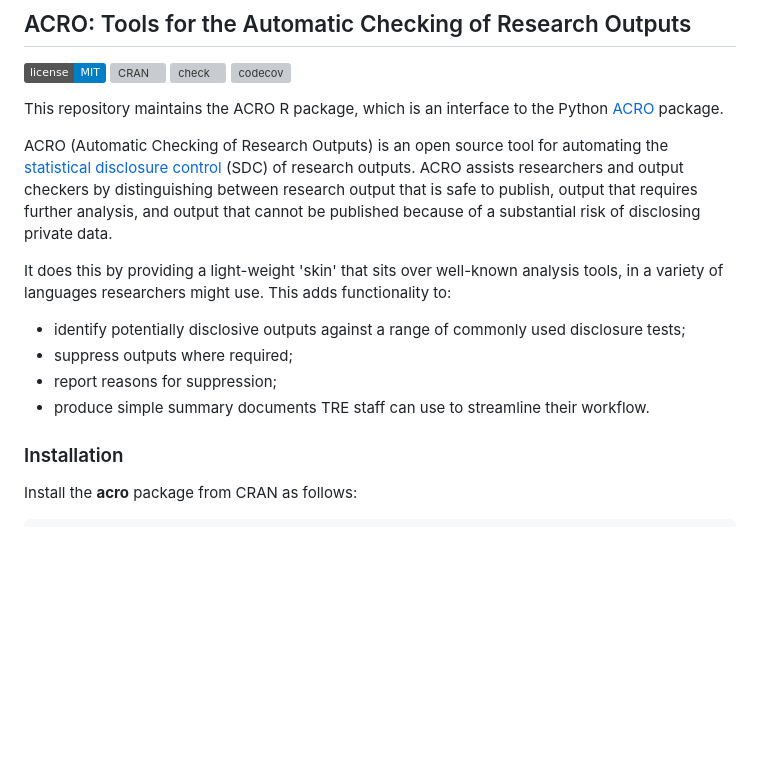
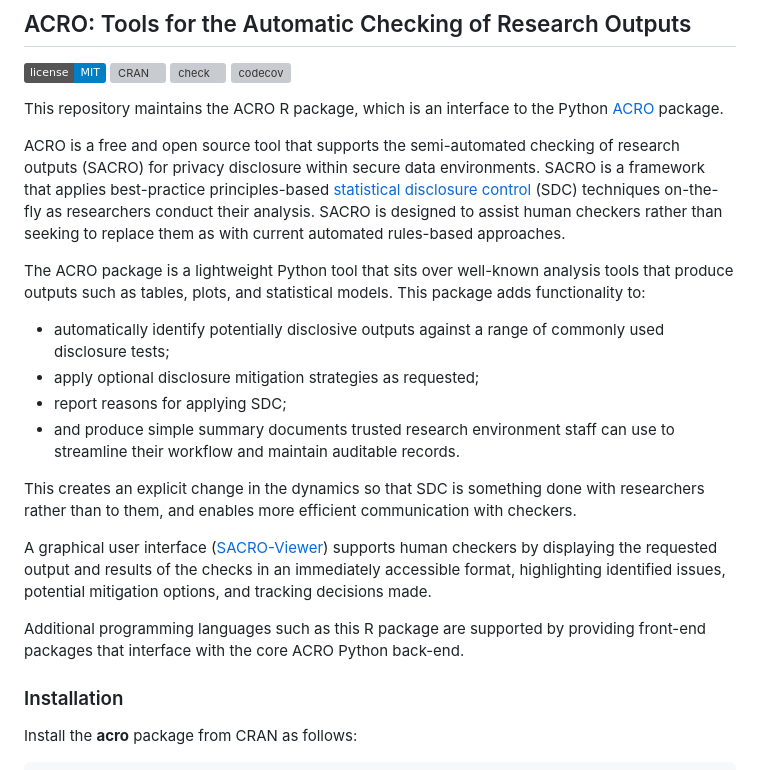
Before and after one commit to AI-SDC/ACRO-R, a Markdown page: README.md, the part around the change. GitHub-like rendering; badges without logos; blank space fills up the shorter version; grey boxes are pictures that could not be loaded.

```diff
--- a/README.md
+++ b/README.md
@@ -7,14 +7,20 @@
 
 This repository maintains the ACRO R package, which is an interface to the Python [ACRO](https://github.com/AI-SDC/ACRO) package.
 
-ACRO (Automatic Checking of Research Outputs) is an open source tool for automating the [statistical disclosure control](https://en.wikipedia.org/wiki/Statistical_disclosure_control) (SDC) of research outputs. ACRO assists researchers and output checkers by distinguishing between research output that is safe to publish, output that requires further analysis, and output that cannot be published because of a substantial risk of disclosing private data.
+ACRO is a free and open source tool that supports the semi-automated checking of research outputs (SACRO) for privacy disclosure within secure data environments. SACRO is a framework that applies best-practice principles-based [statistical disclosure control](https://en.wikipedia.org/wiki/Statistical_disclosure_control) (SDC) techniques on-the-fly as researchers conduct their analysis. SACRO is designed to assist human checkers rather than seeking to replace them as with current automated rules-based approaches.
 
-It does this by providing a light-weight 'skin' that sits over well-known analysis tools, in a variety of languages researchers might use. This adds functionality to:
+The ACRO package is a lightweight Python tool that sits over well-known analysis tools that produce outputs such as tables, plots, and statistical models. This package adds functionality to:
 
-*   identify potentially disclosive outputs against a range of commonly used disclosure tests;
-*   suppress outputs where required;
-*   report reasons for suppression;
-*   produce simple summary documents TRE staff can use to streamline their workflow.
+* automatically identify potentially disclosive outputs against a range of commonly used disclosure tests;
+* apply optional disclosure mitigation strategies as requested;
+* report reasons for applying SDC;
+* and produce simple summary documents trusted research environment staff can use to streamline their workflow and maintain auditable records.
+
+This creates an explicit change in the dynamics so that SDC is something done with researchers rather than to them, and enables more efficient communication with checkers.
+
+A graphical user interface ([SACRO-Viewer](https://github.com/AI-SDC/SACRO-Viewer)) supports human checkers by displaying the requested output and results of the checks in an immediately accessible format, highlighting identified issues, potential mitigation options, and tracking decisions made.
+
+Additional programming languages such as this R package are supported by providing front-end packages that interface with the core ACRO Python back-end.
 
 ### Installation
 
```
